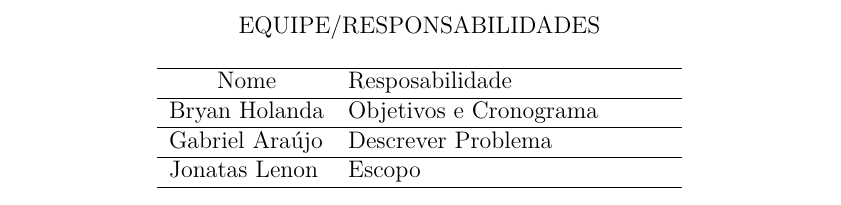
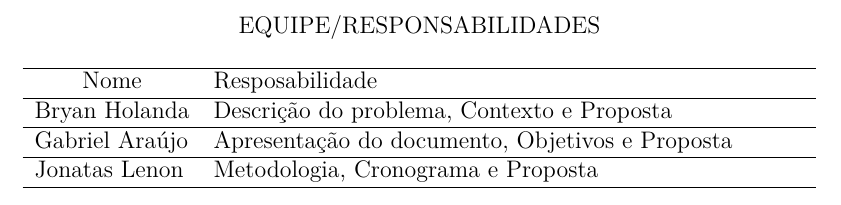
Before and after one commit to Gabiras12/Web-semantica, a LaTeX thesis (tcc.tex, which reads fixos/fichaCatalografica.tex): part of page 4 of 25, cut so that both start at the same text. Compiled offline with pdfLaTeX.

Commit message:
Atualização das responsabilidades atribuídas para a equipe

```diff
--- a/fixos/fichaCatalografica.tex
+++ b/fixos/fichaCatalografica.tex
@@ -13,9 +13,9 @@
 		\begin{tabular}{lllll}
 		\hline
 		\multicolumn{1}{c}{Nome} & Resposabilidade &  &  &  \\ \hline
-		Bryan Holanda            &  Objetivos e Cronograma   &  &  &  \\ \hline
-		Gabriel Araújo           & Descrever Problema    &  &  &  \\ \hline
-		Jonatas Lenon           &  Escopo          &  &  &  \\ \hline
+		Bryan Holanda            &  Descrição do problema, Contexto e Proposta   &  &  &  \\ \hline
+		Gabriel Araújo           & Apresentação do documento, Objetivos e Proposta    &  &  &  \\ \hline
+		Jonatas Lenon           &  Metodologia, Cronograma e Proposta          &  &  &  \\ \hline
 		\end{tabular}
 		\end{table}
 	\end{center}
```
